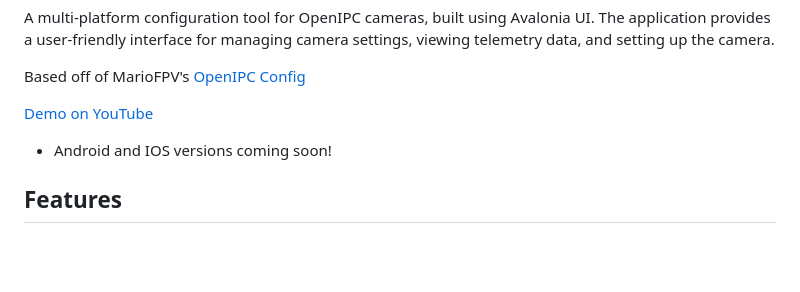
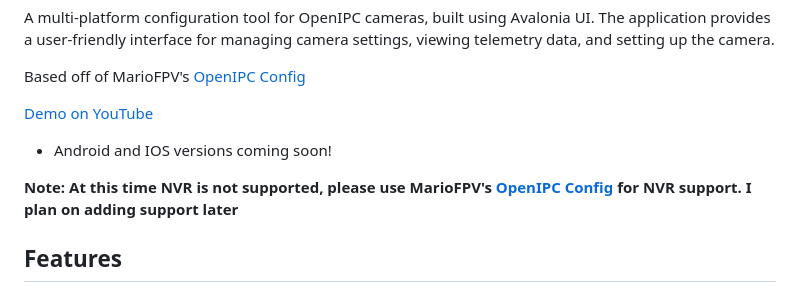
Before and after one commit to mikecarr/openipc-configurator, a Markdown page: README.md, the part around the change. Drawn GitHub-style; blank space fills up the shorter version.

```diff
--- a/README.md
+++ b/README.md
@@ -9,6 +9,8 @@ Based off of MarioFPV's [OpenIPC Config](https://github.com/OpenIPC/configurator
 [Demo on YouTube](https://www.youtube.com/watch?v=iJXXMcnOC7w)
 
 * Android and IOS versions coming soon!
+
+**Note: At this time NVR is not supported, please use MarioFPV's [OpenIPC Config](https://github.com/OpenIPC/configurator) for NVR support. I plan on adding support later**
 
 ## Features
 
```
